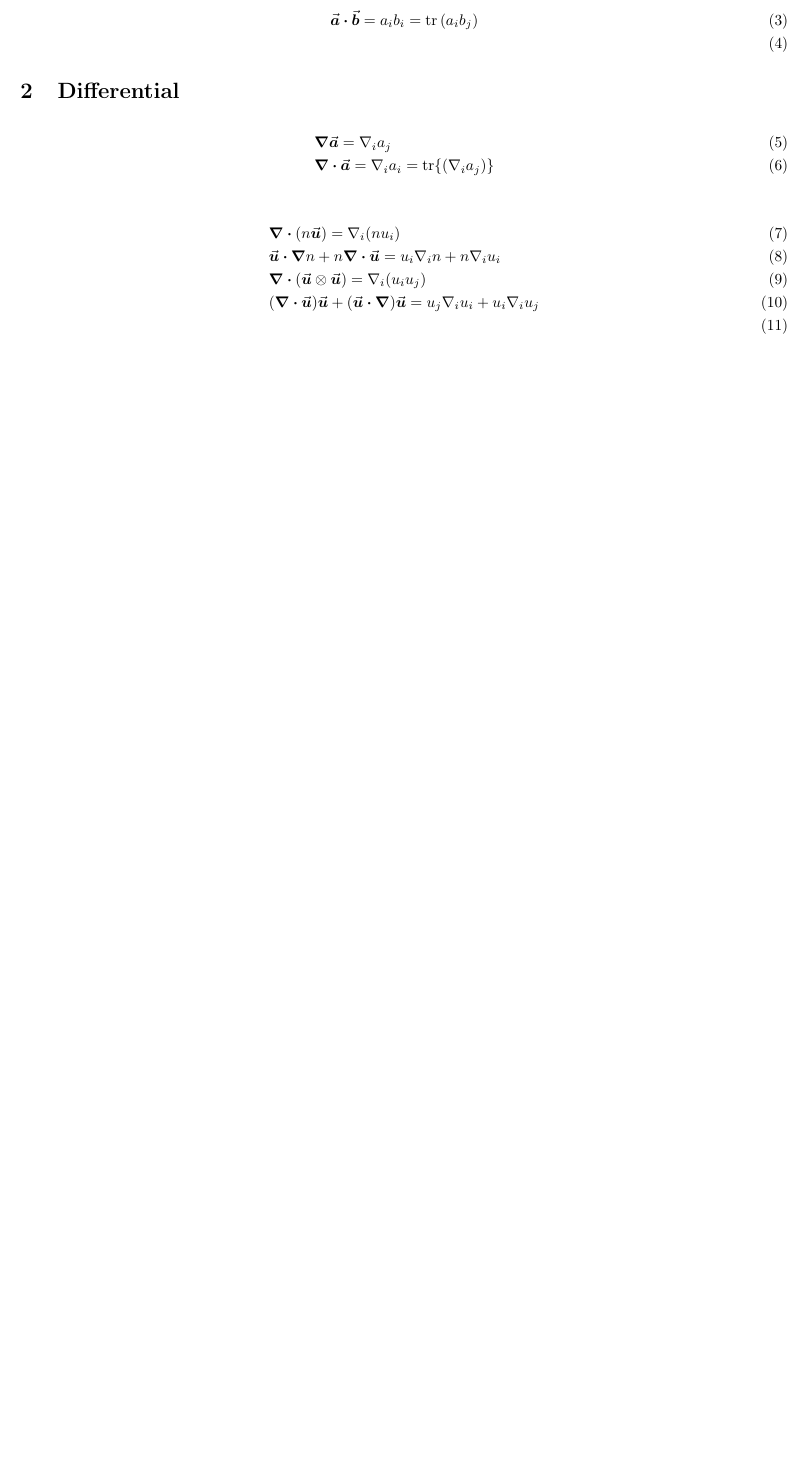
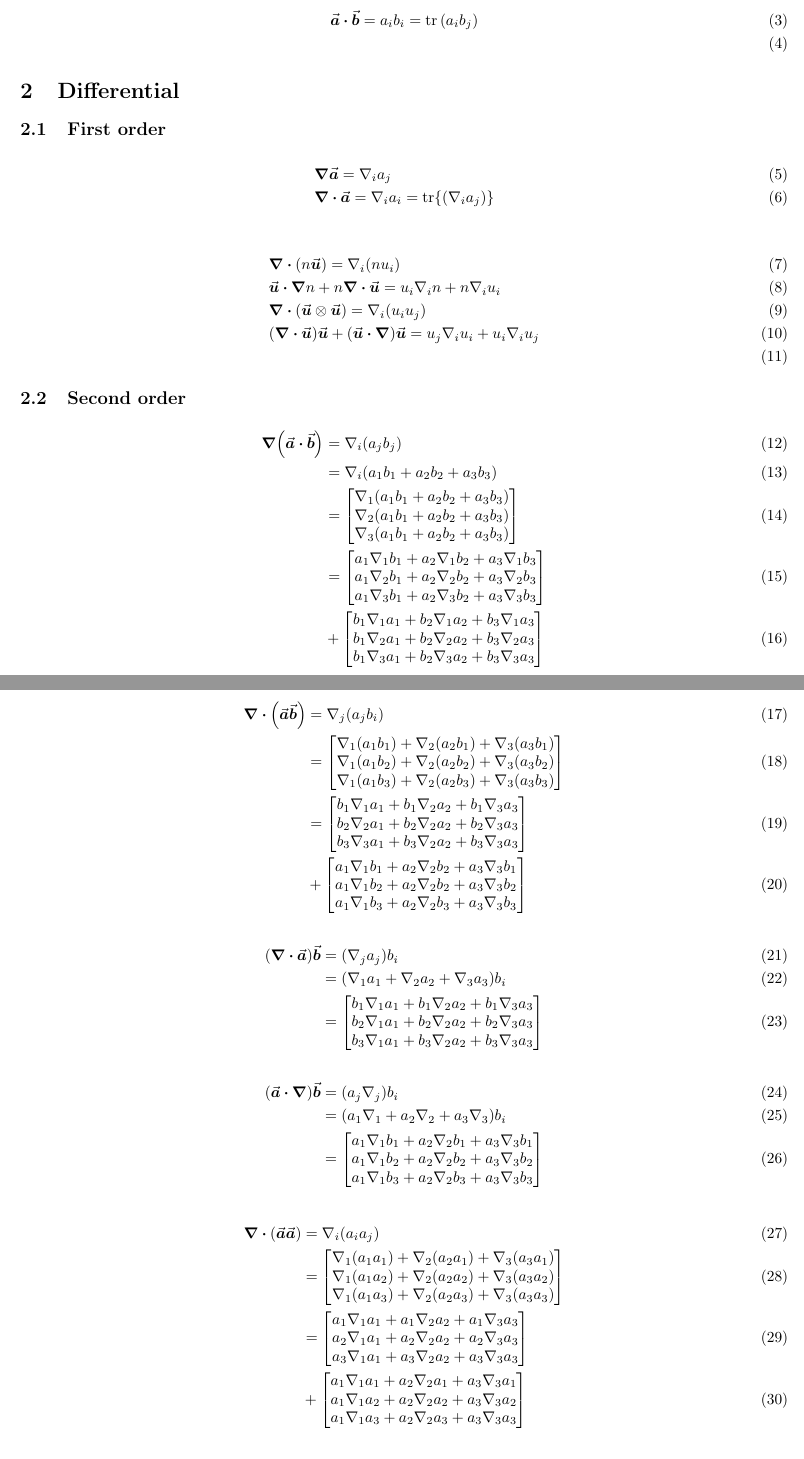
Before and after one commit to Ayumu-Nono/Tensor, a LaTeX document (main.tex): part of the page before the commit and two parts of pages 1 and 2 of 2 after it, the two joined at a grey line, cut so that both start at the same text, the shorter picture padded with empty space. Compiled offline with pdfLaTeX.

Commit message:
Updates from Overleaf

```diff
--- a/main.tex
+++ b/main.tex
@@ -32,7 +32,7 @@
 \end{align}
 
 \section{Differential}
-
+\subsection{First order}
 \begin{align}
     &\grad \va*{a} = \nabla_i a_j \\
     &\div \va*{a} = \nabla_i a_i = \tr{\pqty{ \nabla_i a_j }}
@@ -45,3 +45,93 @@
     &\pqty{\div \va*{u}} \va*{u} + \pqty{\va*{u} \vdot \grad} \va*{u} = u_j \nabla_i u_i + u_i \nabla_i u_j\\
 \end{align}
 
+% second order %%%%%%%%%%%%%%%%%%%%%
+\subsection{Second order}
+\begin{align}
+    \grad \pqty{\va*{a} \vdot \va*{b}}
+    &= \nabla_i \pqty{a_j b_j}
+    \\
+    &= \nabla_i \pqty{a_1 b_1 + a_2 b_2 + a_3 b_3}
+    \\
+    &= \mqty[
+        \nabla_1 \pqty{a_1 b_1 + a_2 b_2 + a_3 b_3} \\
+        \nabla_2 \pqty{a_1 b_1 + a_2 b_2 + a_3 b_3} \\
+        \nabla_3 \pqty{a_1 b_1 + a_2 b_2 + a_3 b_3}
+    ]
+    \\
+    &= \mqty[
+        a_1 \nabla_1 b_1 + a_2 \nabla_1 b_2 + a_3 \nabla_1 b_3  \\
+        a_1 \nabla_2 b_1 + a_2 \nabla_2 b_2 + a_3 \nabla_2 b_3  \\
+        a_1 \nabla_3 b_1 + a_2 \nabla_3 b_2 + a_3 \nabla_3 b_3  \\
+    ]
+    \\
+    & + \mqty[
+        b_1 \nabla_1 a_1 + b_2 \nabla_1 a_2 + b_3 \nabla_1 a_3  \\
+        b_1 \nabla_2 a_1 + b_2 \nabla_2 a_2 + b_3 \nabla_2 a_3  \\
+        b_1 \nabla_3 a_1 + b_2 \nabla_3 a_2 + b_3 \nabla_3 a_3  \\
+    ]
+\end{align}
+
+\begin{align}
+    \div \pqty{\va*{a} \va*{b}}
+    &= \nabla_j \pqty{a_j b_i}
+    \\
+    &= \mqty[
+    \nabla_1 \pqty{a_1 b_1} + \nabla_2 \pqty{a_2 b_1} + \nabla_3 \pqty{a_3 b_1}  \\
+    \nabla_1 \pqty{a_1 b_2} + \nabla_2 \pqty{a_2 b_2} + \nabla_3 \pqty{a_3 b_2}   \\
+    \nabla_1 \pqty{a_1 b_3} + \nabla_2 \pqty{a_2 b_3} + \nabla_3 \pqty{a_3 b_3}
+    ]
+    \\
+    &= \mqty[
+        b_1 \nabla_1 a_1 + b_1 \nabla_2 a_2 + b_1 \nabla_3 a_3 \\
+        b_2 \nabla_2 a_1 + b_2 \nabla_2 a_2 + b_2 \nabla_3 a_3 \\
+        b_3 \nabla_3 a_1 + b_3 \nabla_2 a_2 + b_3 \nabla_3 a_3 \\
+    ] \\
+    &+ \mqty[
+        a_1 \nabla_1 b_1 + a_2 \nabla_2 b_2 + a_3 \nabla_3 b_1 \\
+        a_1 \nabla_1 b_2 + a_2 \nabla_2 b_2 + a_3 \nabla_3 b_2 \\
+        a_1 \nabla_1 b_3 + a_2 \nabla_2 b_3 + a_3 \nabla_3 b_3 \\
+    ]
+\end{align}
+\begin{align}
+    \pqty{ \div \va*{a}} \va*{b}
+    &= \pqty{\nabla_j a_j} b_i \\
+    &= \pqty{\nabla_1 a_1 + \nabla_2 a_2 + \nabla_3 a_3} b_i \\
+    &= \mqty[
+        b_1 \nabla_1 a_1 + b_1 \nabla_2 a_2 + b_1 \nabla_3 a_3 \\
+        b_2 \nabla_1 a_1 + b_2 \nabla_2 a_2 + b_2 \nabla_3 a_3 \\
+        b_3 \nabla_1 a_1 + b_3 \nabla_2 a_2 + b_3 \nabla_3 a_3 \\
+    ]
+\end{align}
+\begin{align}
+    \pqty{\va*{a} \vdot \grad} \va*{b}
+    &= \pqty{a_j \nabla_j} b_i \\
+    &= \pqty{a_1 \nabla_1 + a_2 \nabla_2 + a_3 \nabla_3} b_i \\
+    &= \mqty[
+        a_1 \nabla_1 b_1 + a_2 \nabla_2 b_1 + a_3 \nabla_3 b_1 \\
+        a_1 \nabla_1 b_2 + a_2 \nabla_2 b_2 + a_3 \nabla_3 b_2 \\
+        a_1 \nabla_1 b_3 + a_2 \nabla_2 b_3 + a_3 \nabla_3 b_3 \\
+    ]
+\end{align}
+
+\begin{align}
+    \div \pqty{\va*{a} \va*{a}}
+    &= \nabla_i \pqty{a_i a_j}
+    \\
+    &= \mqty[
+    \nabla_1 \pqty{a_1 a_1} + \nabla_2 \pqty{a_2 a_1} + \nabla_3 \pqty{a_3 a_1}  \\
+    \nabla_1 \pqty{a_1 a_2} + \nabla_2 \pqty{a_2 a_2} + \nabla_3 \pqty{a_3 a_2}   \\
+    \nabla_1 \pqty{a_1 a_3} + \nabla_2 \pqty{a_2 a_3} + \nabla_3 \pqty{a_3 a_3}
+    ]
+    \\
+    &= \mqty[
+        a_1 \nabla_1 a_1 + a_1 \nabla_2 a_2 + a_1 \nabla_3 a_3 \\
+        a_2 \nabla_1 a_1 + a_2 \nabla_2 a_2 + a_2 \nabla_3 a_3 \\
+        a_3 \nabla_1 a_1 + a_3 \nabla_2 a_2 + a_3 \nabla_3 a_3 \\
+    ] \\
+    &+ \mqty[
+        a_1 \nabla_1 a_1 + a_2 \nabla_2 a_1 + a_3 \nabla_3 a_1 \\
+        a_1 \nabla_1 a_2 + a_2 \nabla_2 a_2 + a_3 \nabla_3 a_2 \\
+        a_1 \nabla_1 a_3 + a_2 \nabla_2 a_3 + a_3 \nabla_3 a_3 \\
+    ]
+\end{align}
```
Also changed, not shown: main.tex (20 more changed lines).
